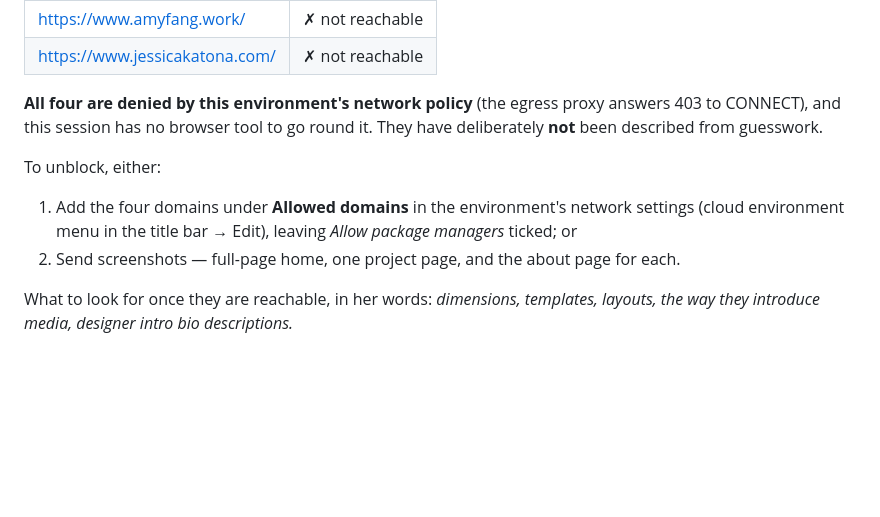
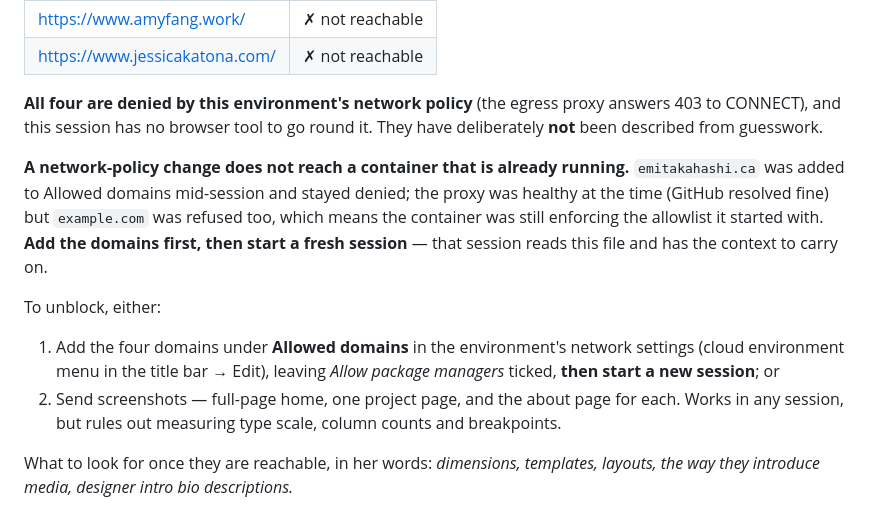
Before and after one commit to ceceming/ecem.world, a Markdown page: PROJECT-LOG.md, the part around the change. Drawn GitHub-style; blank space fills up the shorter version.

Commit message:
Log that a network-policy change needs a fresh container
emitakahashi.ca was added to Allowed domains mid-session and stayed denied.
The proxy was healthy (GitHub resolved) but example.com was refused too, so
the container was still enforcing the allowlist it started with. Worth
recording: the obvious next move is to retry in the same session, and it
cannot work.

Co-Authored-By: Claude Opus 5 <noreply@anthropic.com>
Claude-Session: https://claude.ai/code/session_01YbgmKDFUyyCvK73dpij34C

```diff
--- a/PROJECT-LOG.md
+++ b/PROJECT-LOG.md
@@ -219,13 +219,21 @@ Four sites she pointed to, off the top of her head, as examples she likes:
 answers 403 to CONNECT), and this session has no browser tool to go round it.
 They have deliberately **not** been described from guesswork.
 
+**A network-policy change does not reach a container that is already running.**
+`emitakahashi.ca` was added to Allowed domains mid-session and stayed denied;
+the proxy was healthy at the time (GitHub resolved fine) but `example.com` was
+refused too, which means the container was still enforcing the allowlist it
+started with. **Add the domains first, then start a fresh session** — that
+session reads this file and has the context to carry on.
+
 To unblock, either:
 
 1. Add the four domains under **Allowed domains** in the environment's network
    settings (cloud environment menu in the title bar → Edit), leaving *Allow
-   package managers* ticked; or
+   package managers* ticked, **then start a new session**; or
 2. Send screenshots — full-page home, one project page, and the about page for
-   each.
+   each. Works in any session, but rules out measuring type scale, column
+   counts and breakpoints.
 
 What to look for once they are reachable, in her words: *dimensions,
 templates, layouts, the way they introduce media, designer intro bio
```
